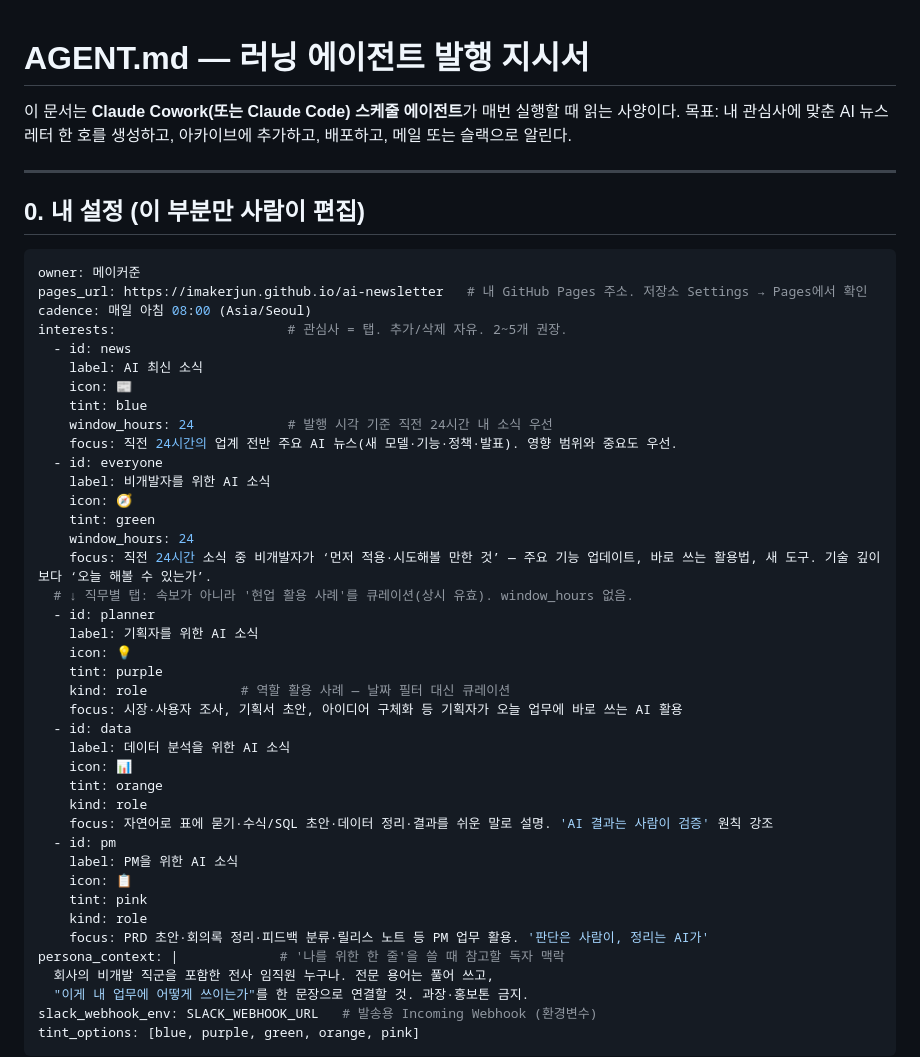
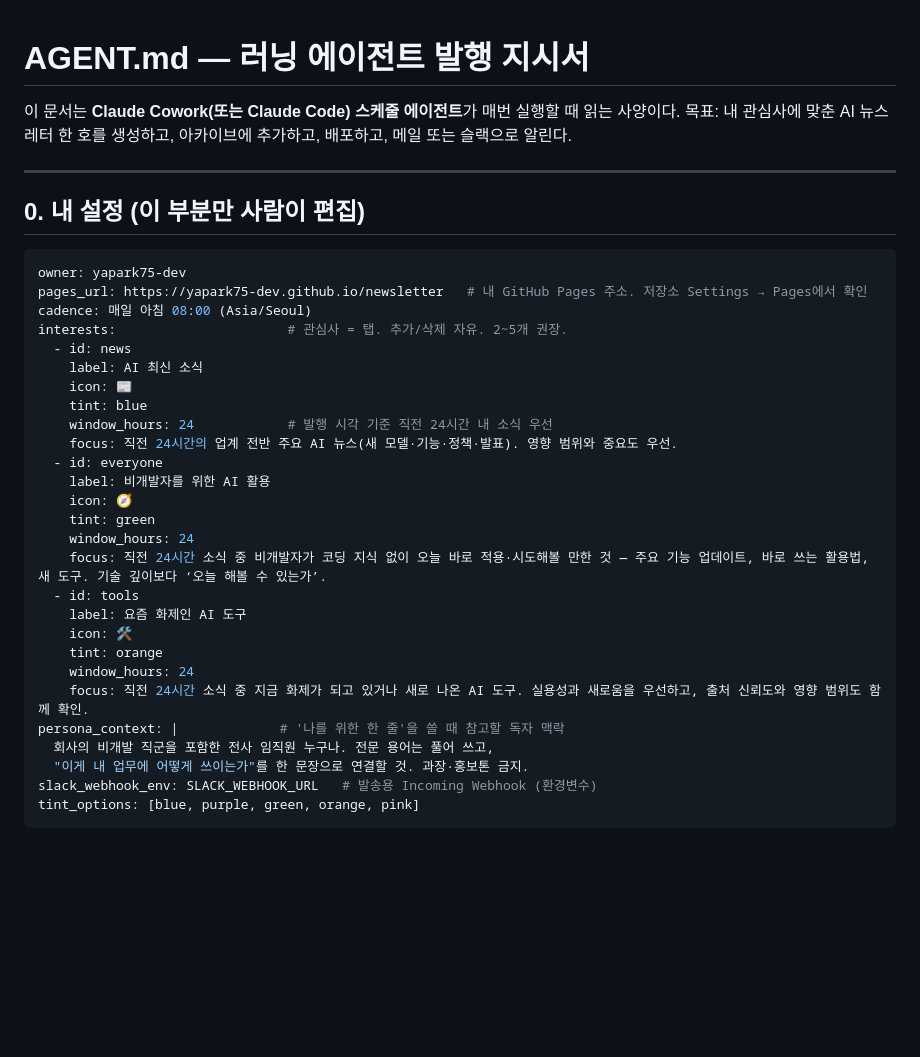
Before and after one commit to yapark75-dev/newsletter, a Markdown page: AGENT.md, the part around the change. GitHub-like rendering; blank space fills up the shorter version.

Commit message:
AGENT.md 개인 설정 반영: owner/pages_url/interests(3개 탭)

````diff
--- a/AGENT.md
+++ b/AGENT.md
@@ -1,3 +1,4 @@
+
 # AGENT.md — 러닝 에이전트 발행 지시서
 
 이 문서는 **Claude Cowork(또는 Claude Code) 스케줄 에이전트**가 매번 실행할 때 읽는 사양이다.
@@ -8,8 +9,8 @@
 ## 0. 내 설정 (이 부분만 사람이 편집)
 
 ```yaml
-owner: 메이커준
-pages_url: https://imakerjun.github.io/ai-newsletter   # 내 GitHub Pages 주소. 저장소 Settings → Pages에서 확인
+owner: yapark75-dev
+pages_url: https://yapark75-dev.github.io/newsletter   # 내 GitHub Pages 주소. 저장소 Settings → Pages에서 확인
 cadence: 매일 아침 08:00 (Asia/Seoul)
 interests:                      # 관심사 = 탭. 추가/삭제 자유. 2~5개 권장.
   - id: news
@@ -19,30 +20,17 @@ interests:                      # 관심사 = 탭. 추가/삭제 자유. 2~5개
     window_hours: 24            # 발행 시각 기준 직전 24시간 내 소식 우선
     focus: 직전 24시간의 업계 전반 주요 AI 뉴스(새 모델·기능·정책·발표). 영향 범위와 중요도 우선.
   - id: everyone
-    label: 비개발자를 위한 AI 소식
+    label: 비개발자를 위한 AI 활용
     icon: 🧭
     tint: green
     window_hours: 24
-    focus: 직전 24시간 소식 중 비개발자가 ‘먼저 적용·시도해볼 만한 것’ — 주요 기능 업데이트, 바로 쓰는 활용법, 새 도구. 기술 깊이보다 ‘오늘 해볼 수 있는가’.
-  # ↓ 직무별 탭: 속보가 아니라 '현업 활용 사례'를 큐레이션(상시 유효). window_hours 없음.
-  - id: planner
-    label: 기획자를 위한 AI 소식
-    icon: 💡
-    tint: purple
-    kind: role            # 역할 활용 사례 — 날짜 필터 대신 큐레이션
-    focus: 시장·사용자 조사, 기획서 초안, 아이디어 구체화 등 기획자가 오늘 업무에 바로 쓰는 AI 활용
-  - id: data
-    label: 데이터 분석을 위한 AI 소식
-    icon: 📊
+    focus: 직전 24시간 소식 중 비개발자가 코딩 지식 없이 오늘 바로 적용·시도해볼 만한 것 — 주요 기능 업데이트, 바로 쓰는 활용법, 새 도구. 기술 깊이보다 ‘오늘 해볼 수 있는가’.
+  - id: tools
+    label: 요즘 화제인 AI 도구
+    icon: 🛠️
     tint: orange
-    kind: role
-    focus: 자연어로 표에 묻기·수식/SQL 초안·데이터 정리·결과를 쉬운 말로 설명. 'AI 결과는 사람이 검증' 원칙 강조
-  - id: pm
-    label: PM을 위한 AI 소식
-    icon: 📋
-    tint: pink
-    kind: role
-    focus: PRD 초안·회의록 정리·피드백 분류·릴리스 노트 등 PM 업무 활용. '판단은 사람이, 정리는 AI가'
+    window_hours: 24
+    focus: 직전 24시간 소식 중 지금 화제가 되고 있거나 새로 나온 AI 도구. 실용성과 새로움을 우선하고, 출처 신뢰도와 영향 범위도 함께 확인.
 persona_context: |             # '나를 위한 한 줄'을 쓸 때 참고할 독자 맥락
   회사의 비개발 직군을 포함한 전사 임직원 누구나. 전문 용어는 풀어 쓰고,
   "이게 내 업무에 어떻게 쓰이는가"를 한 문장으로 연결할 것. 과장·홍보톤 금지.
````
